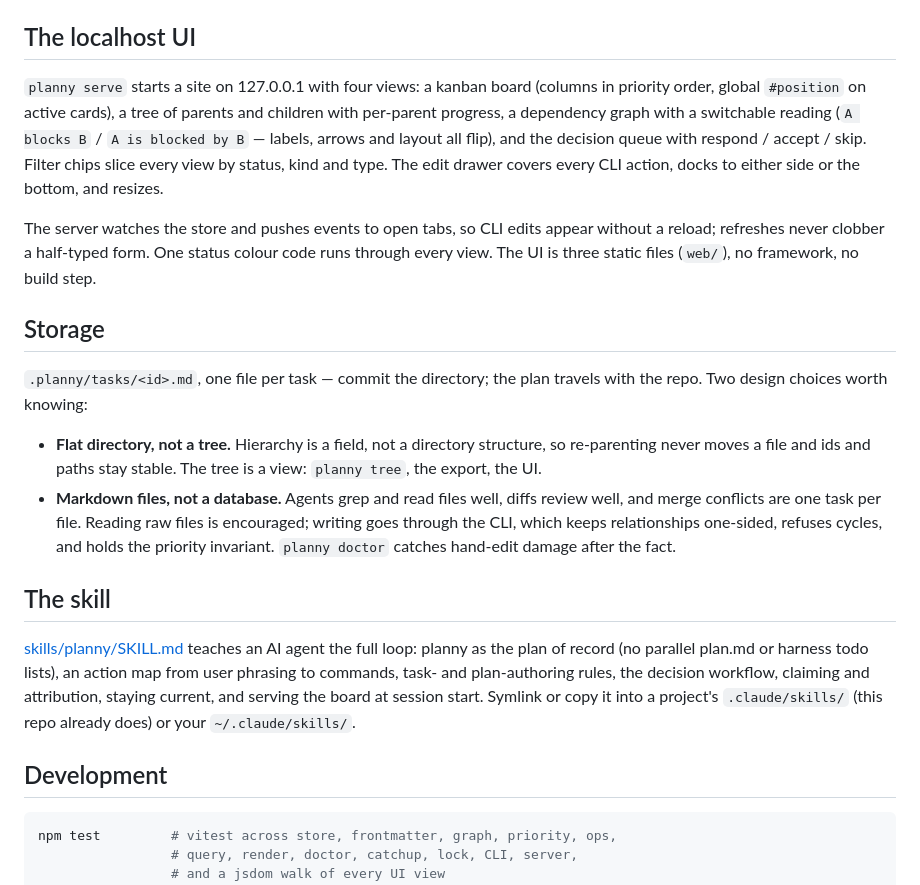
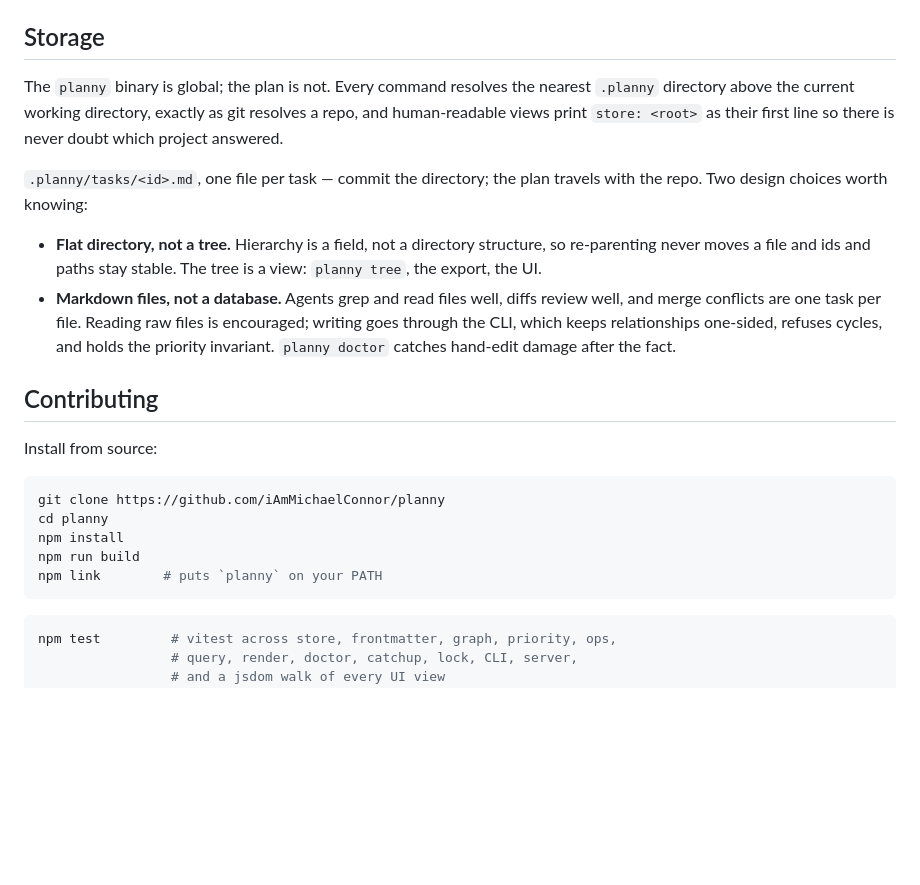
Before and after one commit to iAmMichaelConnor/planny, a Markdown page: README.md, the part around one of its changes. GitHub-like rendering; blank space fills up the shorter version.

````diff
--- a/README.md
+++ b/README.md
@@ -138,22 +170,12 @@ a time you name: `list --changed-since <t>` and
 the same millisecond as a cursor write may repeat, so treat deltas as facts,
 safe to see twice. One task's own timeline is its history: `planny show`.
 
-## The localhost UI
+## Storage
 
-`planny serve` starts a site on 127.0.0.1 with four views: a kanban board
-(columns in priority order, global `#position` on active cards), a tree of
-parents and children with per-parent progress, a dependency graph with a
-switchable reading (`A blocks B` / `A is blocked by B` — labels, arrows and
-layout all flip), and the decision queue with respond / accept / skip.
-Filter chips slice every view by status, kind and type. The edit drawer
-covers every CLI action, docks to either side or the bottom, and resizes.
-
-The server watches the store and pushes events to open tabs, so CLI edits
-appear without a reload; refreshes never clobber a half-typed form. One
-status colour code runs through every view. The UI is three static files
-(`web/`), no framework, no build step.
-
-## Storage
+The `planny` binary is global; the plan is not. Every command resolves the
+nearest `.planny` directory above the current working directory, exactly as
+git resolves a repo, and human-readable views print `store: <root>` as their
+first line so there is never doubt which project answered.
 
 `.planny/tasks/<id>.md`, one file per task — commit the directory; the plan
 travels with the repo. Two design choices worth knowing:
@@ -167,17 +189,17 @@ travels with the repo. Two design choices worth knowing:
   relationships one-sided, refuses cycles, and holds the priority
   invariant. `planny doctor` catches hand-edit damage after the fact.
 
-## The skill
+## Contributing
 
-[skills/planny/SKILL.md](skills/planny/SKILL.md) teaches an AI agent the
-full loop: planny as the plan of record (no parallel plan.md or harness
-todo lists), an action map from user phrasing to commands, task- and
-plan-authoring rules, the decision workflow, claiming and attribution,
-staying current, and serving the board at session start. Symlink or copy it
-into a project's `.claude/skills/` (this repo already does) or your
-`~/.claude/skills/`.
+Install from source:
 
-## Development
+```bash
+git clone https://github.com/iAmMichaelConnor/planny
+cd planny
+npm install
+npm run build
+npm link        # puts `planny` on your PATH
+```
 
 ```bash
 npm test         # vitest across store, frontmatter, graph, priority, ops,
````
Also changed, not shown: other parts of README.md (+46 -14 lines), .planny/tasks/t118.md (added, +22 -0 lines), .planny/tasks/t119.md (added, +13 -0 lines), docs/planny-board.png (added).
